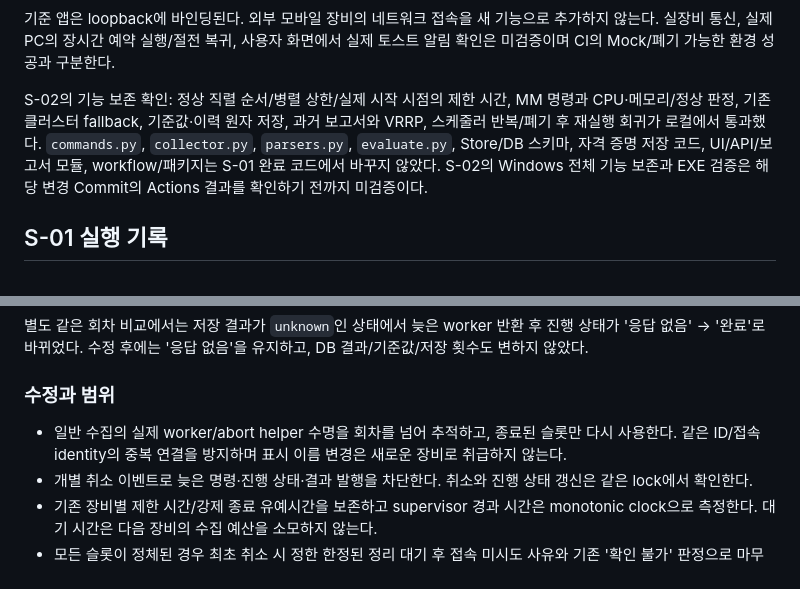
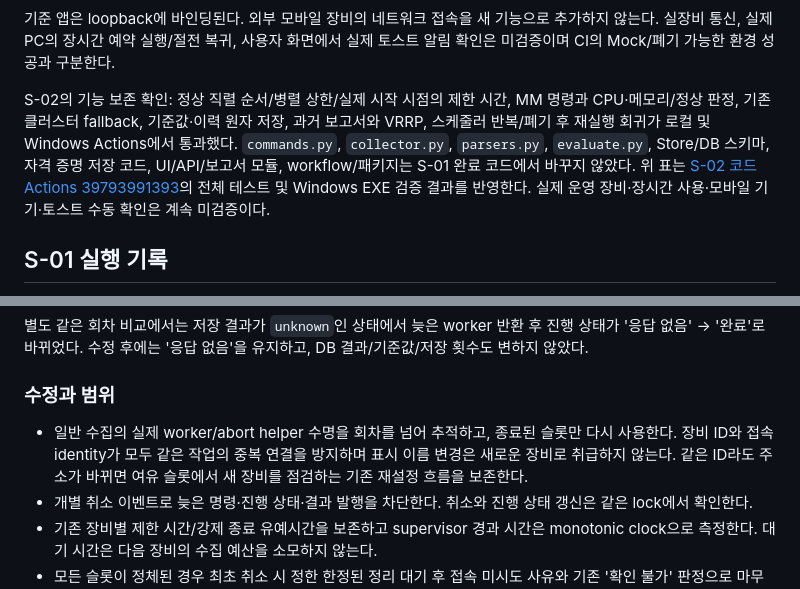
Before and after one commit to yejin0414/auto_network, a Markdown page: docs/STABILITY_PROGRESS.md, 2 parts joined by grey strips. Rendered like a GitHub page.

```diff
--- a/docs/STABILITY_PROGRESS.md
+++ b/docs/STABILITY_PROGRESS.md
@@ -176,7 +177,7 @@
 
 기준 앱은 loopback에 바인딩된다. 외부 모바일 장비의 네트워크 접속을 새 기능으로 추가하지 않는다. 실장비 통신, 실제 PC의 장시간 예약 실행/절전 복귀, 사용자 화면에서 실제 토스트 알림 확인은 미검증이며 CI의 Mock/폐기 가능한 환경 성공과 구분한다.
 
-S-02의 기능 보존 확인: 정상 직렬 순서/병렬 상한/실제 시작 시점의 제한 시간, MM 명령과 CPU·메모리/정상 판정, 기존 클러스터 fallback, 기준값·이력 원자 저장, 과거 보고서와 VRRP, 스케줄러 반복/폐기 후 재실행 회귀가 로컬에서 통과했다. `commands.py`, `collector.py`, `parsers.py`, `evaluate.py`, Store/DB 스키마, 자격 증명 저장 코드, UI/API/보고서 모듈, workflow/패키지는 S-01 완료 코드에서 바꾸지 않았다. S-02의 Windows 전체 기능 보존과 EXE 검증은 해당 변경 Commit의 Actions 결과를 확인하기 전까지 미검증이다.
+S-02의 기능 보존 확인: 정상 직렬 순서/병렬 상한/실제 시작 시점의 제한 시간, MM 명령과 CPU·메모리/정상 판정, 기존 클러스터 fallback, 기준값·이력 원자 저장, 과거 보고서와 VRRP, 스케줄러 반복/폐기 후 재실행 회귀가 로컬 및 Windows Actions에서 통과했다. `commands.py`, `collector.py`, `parsers.py`, `evaluate.py`, Store/DB 스키마, 자격 증명 저장 코드, UI/API/보고서 모듈, workflow/패키지는 S-01 완료 코드에서 바꾸지 않았다. 위 표는 [S-02 코드 Actions 39793991393](https://github.com/yejin0414/auto_network/actions/runs/39793991393)의 전체 테스트 및 Windows EXE 검증 결과를 반영한다. 실제 운영 장비·장시간 사용·모바일 기기·토스트 수동 확인은 계속 미검증이다.
 
 ## S-01 실행 기록
 
@@ -218,7 +220,7 @@ S-02의 기능 보존 확인: 정상 직렬 순서/병렬 상한/실제 시작
 
 ### 수정과 범위
 
-- 일반 수집의 실제 worker/abort helper 수명을 회차를 넘어 추적하고, 종료된 슬롯만 다시 사용한다. 같은 ID/접속 identity의 중복 연결을 방지하며 표시 이름 변경은 새로운 장비로 취급하지 않는다.
+- 일반 수집의 실제 worker/abort helper 수명을 회차를 넘어 추적하고, 종료된 슬롯만 다시 사용한다. 장비 ID와 접속 identity가 모두 같은 작업의 중복 연결을 방지하며 표시 이름 변경은 새로운 장비로 취급하지 않는다. 같은 ID라도 주소가 바뀌면 여유 슬롯에서 새 장비를 점검하는 기존 재설정 흐름을 보존한다.
 - 개별 취소 이벤트로 늦은 명령·진행 상태·결과 발행을 차단한다. 취소와 진행 상태 갱신은 같은 lock에서 확인한다.
 - 기존 장비별 제한 시간/강제 종료 유예시간을 보존하고 supervisor 경과 시간은 monotonic clock으로 측정한다. 대기 시간은 다음 장비의 수집 예산을 소모하지 않는다.
 - 모든 슬롯이 정체된 경우 최초 취소 시 정한 한정된 정리 대기 후 접속 미시도 사유와 기존 '확인 불가' 판정으로 마무리한다. 정상적으로 연결이 종료되면 나머지 장비를 계속 점검한다.
```
Also changed, not shown: other parts of docs/STABILITY_PROGRESS.md (+26 -10 lines).
